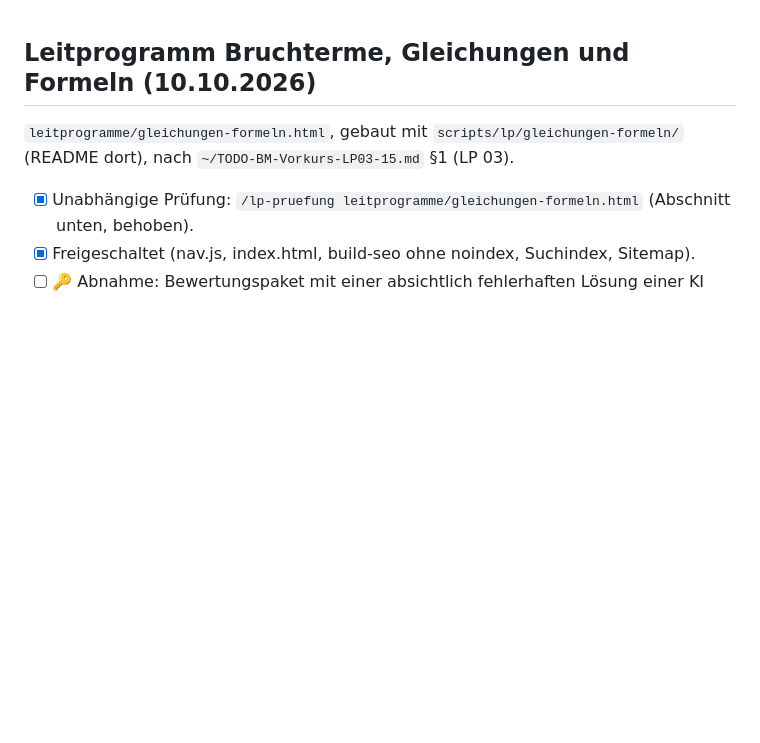
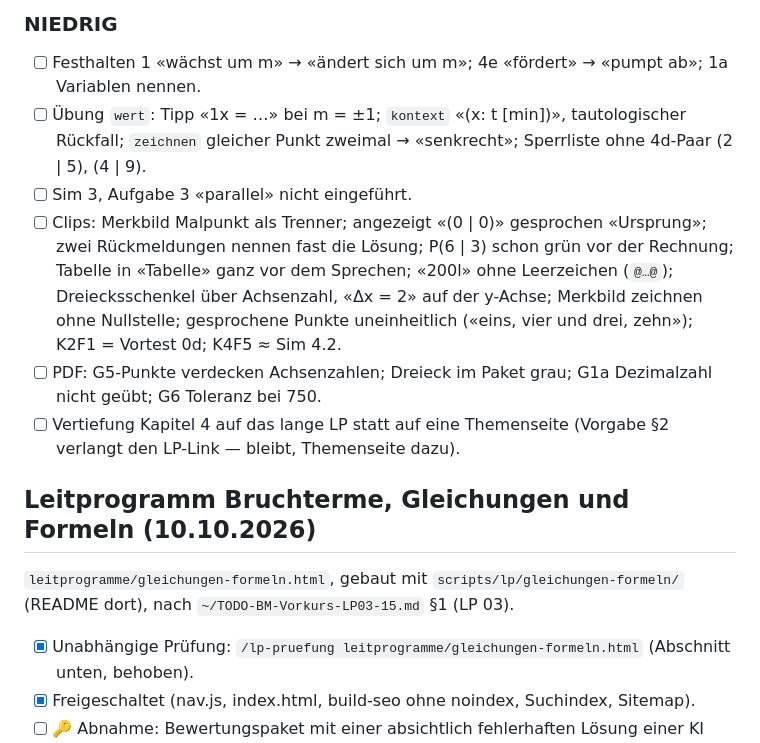
Before and after one commit to go4exercises/sek1-mathe, a Markdown page: TODO.md, the part around one of its changes. Drawn GitHub-style; blank space fills up the shorter version.

Commit message:
TODO: Befunde der Prüfung Leitprogramm Lineare Funktionen (§15)
Co-Authored-By: Claude Opus 5.5 <noreply@anthropic.com>

```diff
--- a/TODO.md
+++ b/TODO.md
@@ -1,3 +48,15 @@
+### NIEDRIG
+- [ ] Festhalten 1 «wächst um m» → «ändert sich um m»; 4e «fördert» → «pumpt ab»; 1a Variablen nennen.
+- [ ] Übung `wert`: Tipp «1x = …» bei m = ±1; `kontext` «(x: t [min])», tautologischer Rückfall; `zeichnen` gleicher Punkt
+      zweimal → «senkrecht»; Sperrliste ohne 4d-Paar (2 | 5), (4 | 9).
+- [ ] Sim 3, Aufgabe 3 «parallel» nicht eingeführt.
+- [ ] Clips: Merkbild Malpunkt als Trenner; angezeigt «(0 | 0)» gesprochen «Ursprung»; zwei Rückmeldungen nennen fast die Lösung;
+      P(6 | 3) schon grün vor der Rechnung; Tabelle in «Tabelle» ganz vor dem Sprechen; «200l» ohne Leerzeichen (`@…@`);
+      Dreiecksschenkel über Achsenzahl, «Δx = 2» auf der y-Achse; Merkbild zeichnen ohne Nullstelle; gesprochene Punkte
+      uneinheitlich («eins, vier und drei, zehn»); K2F1 = Vortest 0d; K4F5 ≈ Sim 4.2.
+- [ ] PDF: G5-Punkte verdecken Achsenzahlen; Dreieck im Paket grau; G1a Dezimalzahl nicht geübt; G6 Toleranz bei 750.
+- [ ] Vertiefung Kapitel 4 auf das lange LP statt auf eine Themenseite (Vorgabe §2 verlangt den LP-Link — bleibt, Themenseite dazu).
+
 ## Leitprogramm Bruchterme, Gleichungen und Formeln (10.10.2026)
 
 `leitprogramme/gleichungen-formeln.html`, gebaut mit `scripts/lp/gleichungen-formeln/` (README dort), nach
```
Also changed, not shown: other parts of TODO.md (+47 -0 lines).
